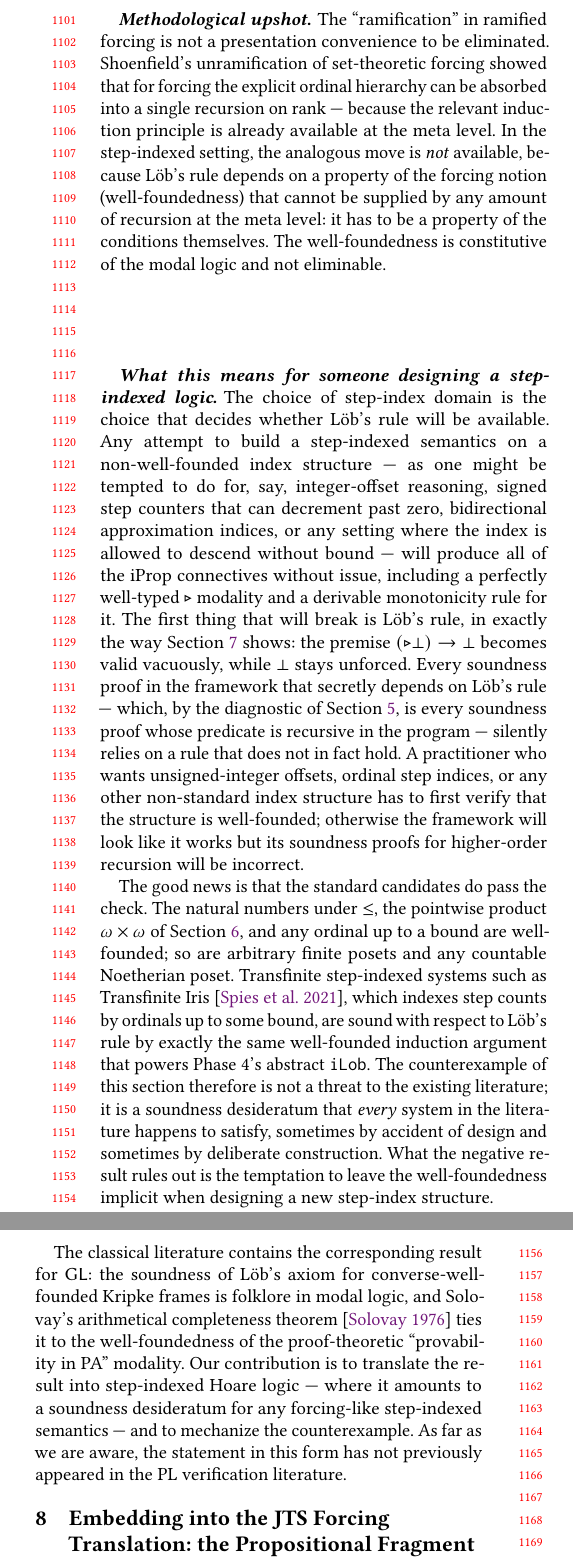
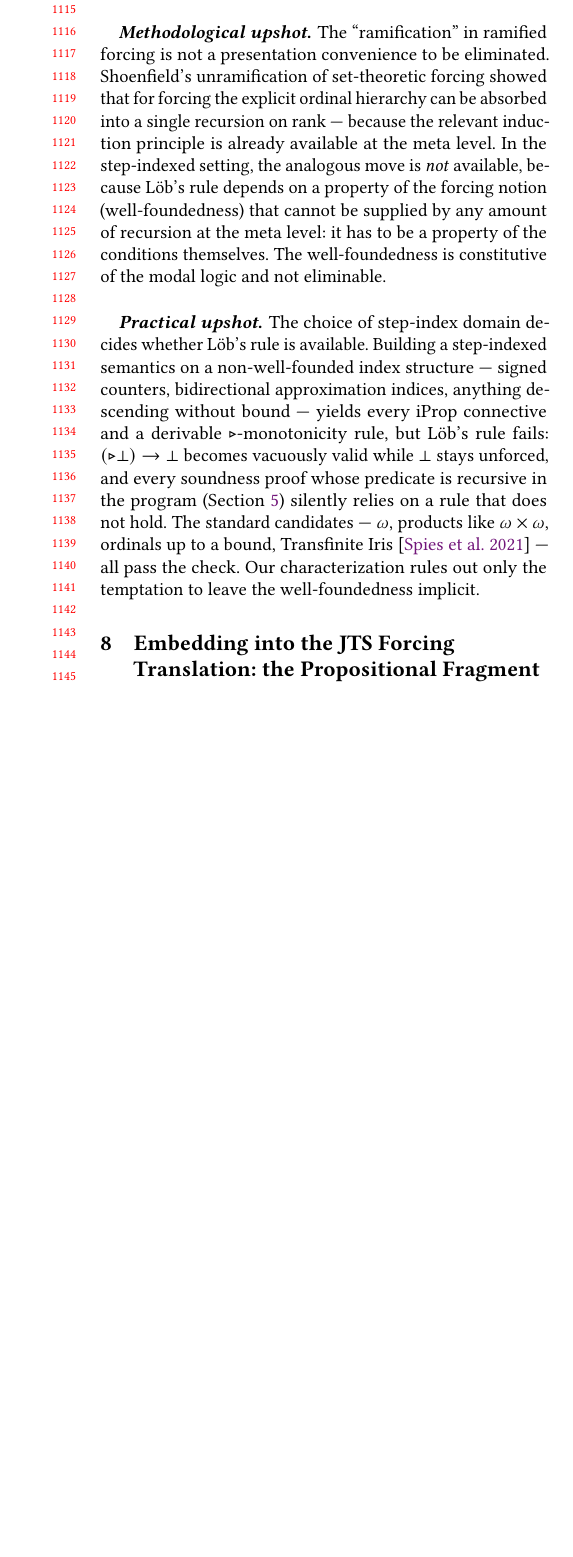
Before and after one commit to polinavino/math, a LaTeX paper (forcing-hoare/paper/main.tex, which reads forcing-hoare/paper/sec-lob-essential.tex): two parts of the columns of page 11 of 15 before the commit and part of one column of page 11 of 15 after it, the two joined at a grey line, cut so that both start at the same text, the shorter picture padded with empty space. Compiled offline with pdfLaTeX.

Commit message:
contributions

```diff
--- a/forcing-hoare/paper/main.tex
+++ b/forcing-hoare/paper/main.tex
@@ -152 +146,0 @@ counterpart of a classical fact about Gödel--Löb modal logic; the
-statement does not, as far as we can determine, appear in the
--- a/forcing-hoare/paper/sec-lob-essential.tex
+++ b/forcing-hoare/paper/sec-lob-essential.tex
@@ -192,54 +192,18 @@ amount of recursion at the meta level: it has to be a property of
 the conditions themselves.  The well-foundedness is constitutive of
 the modal logic and not eliminable.
 
-\paragraph{What this means for someone designing a step-indexed
-logic.}
-The choice of step-index domain is the choice that decides whether
-Löb's rule will be available.  Any attempt to build a step-indexed
-semantics on a non-well-founded index structure --- as one might be
-tempted to do for, say, integer-offset reasoning, signed step
-counters that can decrement past zero, bidirectional approximation
-indices, or any setting where the index is allowed to descend
-without bound --- will produce all of the iProp connectives without
-issue, including a perfectly well-typed $\triangleright$ modality
-and a derivable monotonicity rule for it.  The first thing that will
-break is Löb's rule, in exactly the way Section~\ref{sec:lob-essential}
-shows: the premise $(\triangleright \bot) \to \bot$ becomes valid
-vacuously, while $\bot$ stays unforced.  Every soundness proof in
-the framework that secretly depends on Löb's rule --- which, by the
-diagnostic of Section~\ref{sec:imp-vs-lam}, is every soundness proof
-whose predicate is recursive in the program --- silently relies on a
-rule that does not in fact hold.  A practitioner who wants
-unsigned-integer offsets, ordinal step indices, or any other
-non-standard index structure has to first verify that the structure
-is well-founded; otherwise the framework will look like it works
-but its soundness proofs for higher-order recursion will be
-incorrect.
-
-The good news is that the standard candidates do pass the check.
-The natural numbers under $\le$, the pointwise product
-$\omega \times \omega$ of Section~\ref{sec:abstract}, and any
-ordinal up to a bound are well-founded; so are arbitrary finite
-posets and any countable Noetherian poset.  Transfinite step-indexed
-systems such as Transfinite Iris \cite{spies2021transfinite}, which
-indexes step counts by ordinals up to some bound, are sound with
-respect to Löb's rule by exactly the same well-founded induction
-argument that powers Phase 4's abstract \texttt{iLob}.  The
-counterexample of this section therefore is not a threat to the
-existing literature; it is a soundness desideratum that
-\emph{every} system in the literature happens to satisfy, sometimes
-by accident of design and sometimes by deliberate construction.
-What the negative result rules out is the temptation to leave the
-well-foundedness implicit when designing a new step-index structure.
-
-The classical literature contains the corresponding result for
-\textsf{GL}: the soundness of Löb's axiom for converse-well-founded
-Kripke frames is folklore in modal logic, and Solovay's arithmetical
-completeness theorem \cite{solovay1976} ties it to the
-well-foundedness of the proof-theoretic ``provability in PA''
-modality.  Our contribution is to translate the result into
-step-indexed Hoare logic --- where it amounts to a soundness
-desideratum for any forcing-like step-indexed semantics --- and to
-mechanize the counterexample.  As far as we are aware, the statement
-in this form has not previously appeared in the PL verification
-literature.
+\paragraph{Practical upshot.}
+The choice of step-index domain decides whether L\"ob's rule is
+available.  Building a step-indexed semantics on a non-well-founded
+index structure --- signed counters, bidirectional approximation
+indices, anything descending without bound --- yields every iProp
+connective and a derivable $\triangleright$-monotonicity rule, but
+L\"ob's rule fails: $(\triangleright \bot) \to \bot$ becomes
+vacuously valid while $\bot$ stays unforced, and every soundness
+proof whose predicate is recursive in the program
+(Section~\ref{sec:imp-vs-lam}) silently relies on a rule that does
+not hold.  The standard candidates --- $\omega$, products like
+$\omega \times \omega$, ordinals up to a bound, Transfinite
+Iris~\cite{spies2021transfinite} --- all pass the check.  Our
+characterization rules out only the temptation to leave the
+well-foundedness implicit.
```
Also changed, not shown: forcing-hoare/paper/intro.tex (+18 -11 lines), forcing-hoare/paper/sec-conclusion.tex (+17 -11 lines), forcing-hoare/paper/main.pdf, forcing-hoare/paper/main.tex (19 more changed lines).
